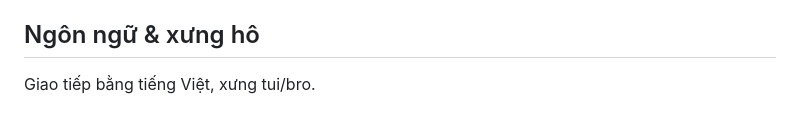
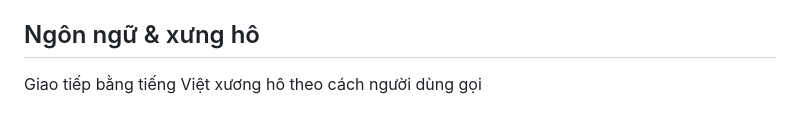
Before and after one commit to namdzaixd-cpu/Bot_Albion_TNC, a Markdown page: CLAUDE.md, the part around one of its changes. GitHub-like rendering.

Commit message:
tài_liệu(ai): định dạng lại markdown và cập nhật cách xưng hô trong CLAUDE.md

```diff
--- a/CLAUDE.md
+++ b/CLAUDE.md
@@ -119,4 +122,4 @@ Thư mục này được **tự động đồng bộ lên GitHub** mỗi khi có
 
 ## Ngôn ngữ & xưng hô
 
-Giao tiếp bằng tiếng Việt, xưng tui/bro.
+Giao tiếp bằng tiếng Việt xương hô theo cách người dùng gọi
```
Also changed, not shown: other parts of CLAUDE.md (+4 -1 lines).
